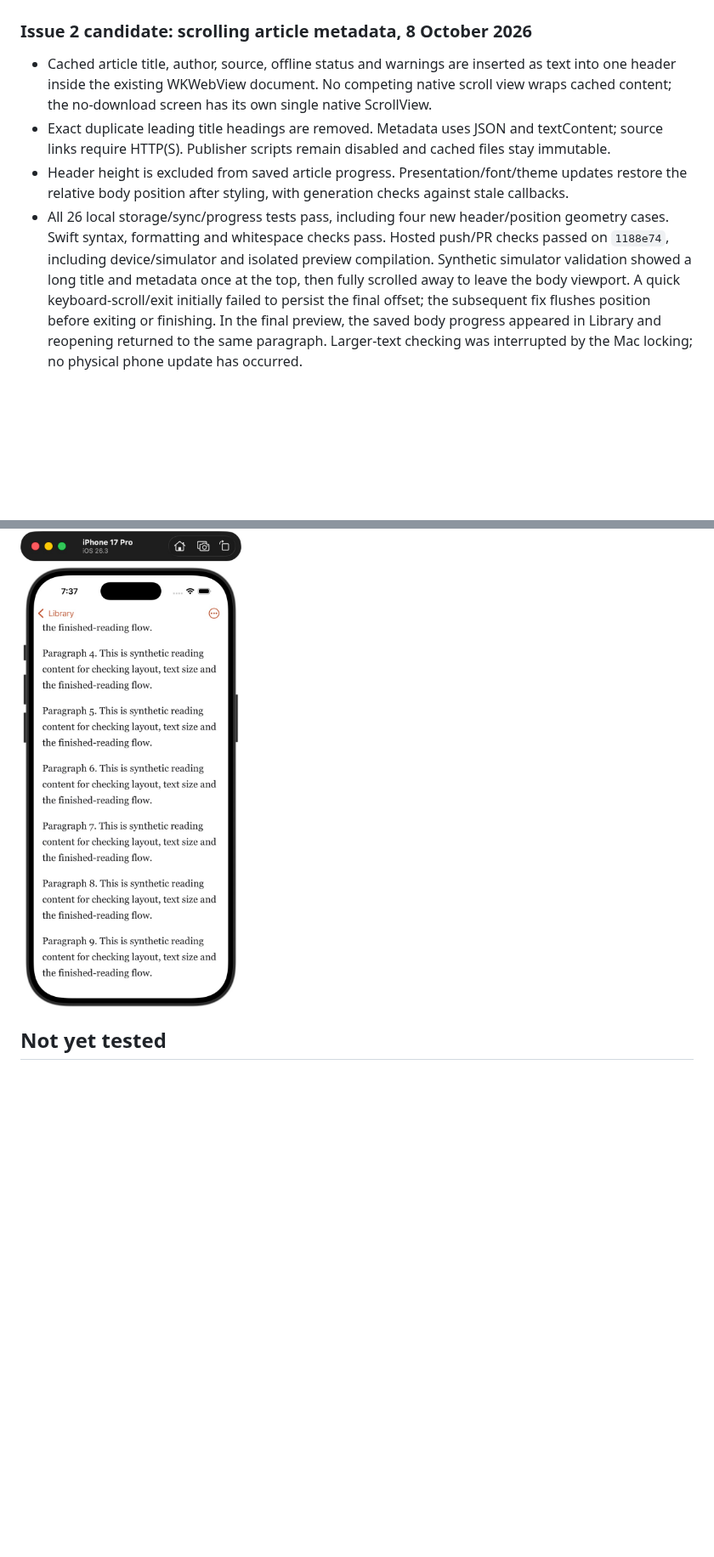
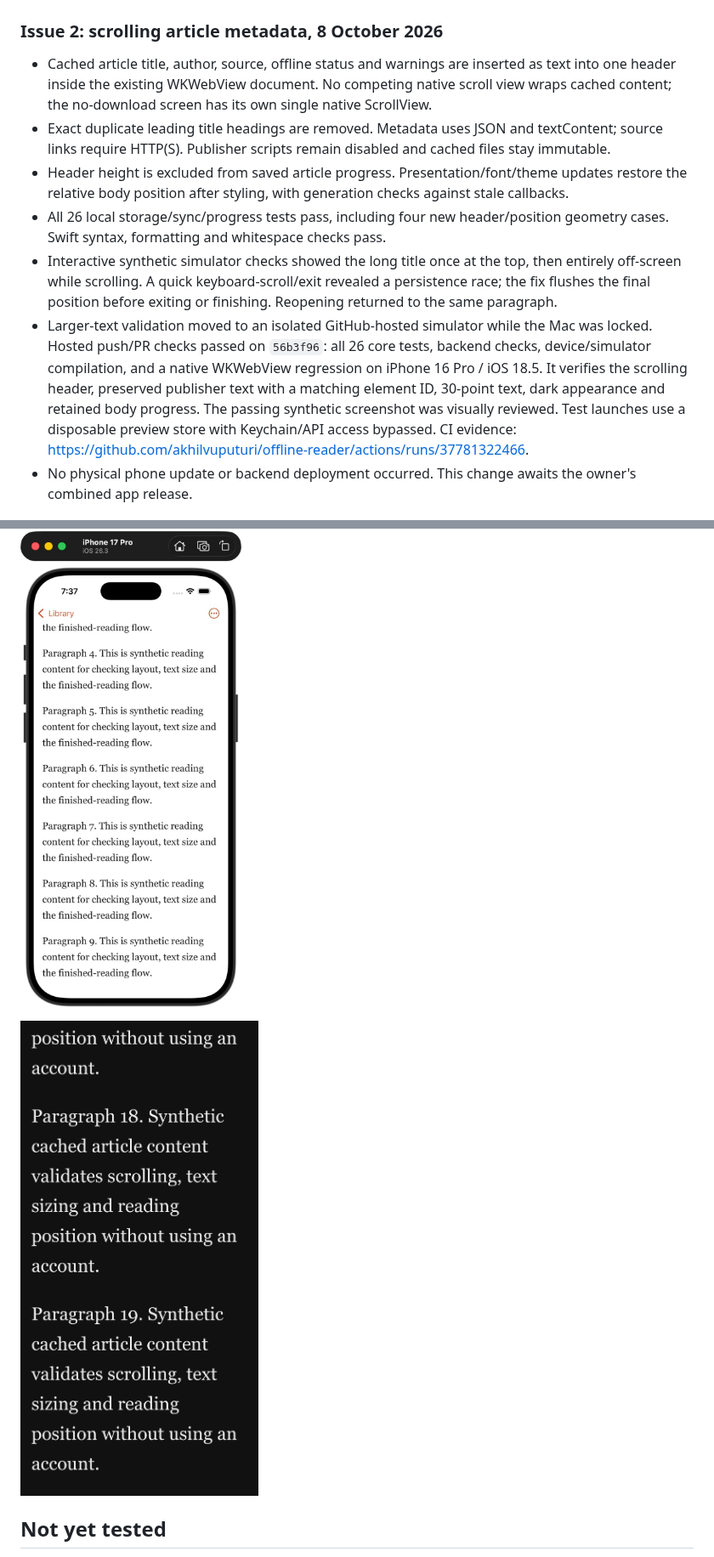
Before and after one commit to akhilvuputuri/PageStash, a Markdown page: docs/VALIDATION.md, 2 parts joined by grey strips. Shown at 85% size. Drawn GitHub-style; pictures changed too: docs/images/scrolling-title-large-text.png (added); blank space fills up the shorter version.

Commit message:
Record scrolling reader validation and held app release

```diff
--- a/docs/VALIDATION.md
+++ b/docs/VALIDATION.md
@@ -120,16 +120,21 @@ Build date: 6 October 2026. This record separates completed checks from required
 
 ![Synthetic Done reading and Undo](images/done-reading-undo.png)
 
-### Issue 2 candidate: scrolling article metadata, 8 October 2026
+### Issue 2: scrolling article metadata, 8 October 2026
 
 - Cached article title, author, source, offline status and warnings are inserted as text into one header inside the existing WKWebView document. No competing native scroll view wraps cached content; the no-download screen has its own single native ScrollView.
 - Exact duplicate leading title headings are removed. Metadata uses JSON and textContent; source links require HTTP(S). Publisher scripts remain disabled and cached files stay immutable.
 - Header height is excluded from saved article progress. Presentation/font/theme updates restore the relative body position after styling, with generation checks against stale callbacks.
-- All 26 local storage/sync/progress tests pass, including four new header/position geometry cases. Swift syntax, formatting and whitespace checks pass. Hosted push/PR checks passed on `1188e74`, including device/simulator and isolated preview compilation. Synthetic simulator validation showed a long title and metadata once at the top, then fully scrolled away to leave the body viewport. A quick keyboard-scroll/exit initially failed to persist the final offset; the subsequent fix flushes position before exiting or finishing. In the final preview, the saved body progress appeared in Library and reopening returned to the same paragraph. Larger-text checking was interrupted by the Mac locking; no physical phone update has occurred.
+- All 26 local storage/sync/progress tests pass, including four new header/position geometry cases. Swift syntax, formatting and whitespace checks pass.
+- Interactive synthetic simulator checks showed the long title once at the top, then entirely off-screen while scrolling. A quick keyboard-scroll/exit revealed a persistence race; the fix flushes the final position before exiting or finishing. Reopening returned to the same paragraph.
+- Larger-text validation moved to an isolated GitHub-hosted simulator while the Mac was locked. Hosted push/PR checks passed on `56b3f96`: all 26 core tests, backend checks, device/simulator compilation, and a native WKWebView regression on iPhone 16 Pro / iOS 18.5. It verifies the scrolling header, preserved publisher text with a matching element ID, 30-point text, dark appearance and retained body progress. The passing synthetic screenshot was visually reviewed. Test launches use a disposable preview store with Keychain/API access bypassed. CI evidence: https://github.com/akhilvuputuri/offline-reader/actions/runs/37781322466.
+- No physical phone update or backend deployment occurred. This change awaits the owner's combined app release.
 
 ![Synthetic long title before scrolling](images/scrolling-title-header.png)
 
 ![Synthetic article body after the title scrolls away](images/scrolling-title-body.png)
+
+![Synthetic large-text dark reader in hosted validation](images/scrolling-title-large-text.png)
 
 ## Not yet tested
 
```
Also changed, not shown: docs/ARCHITECTURE.md (+1 -1 lines).
